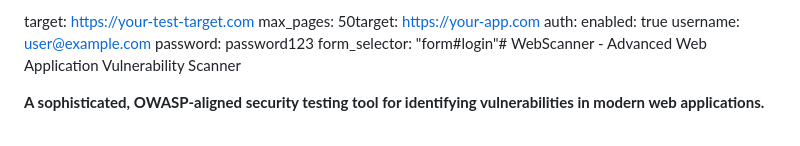
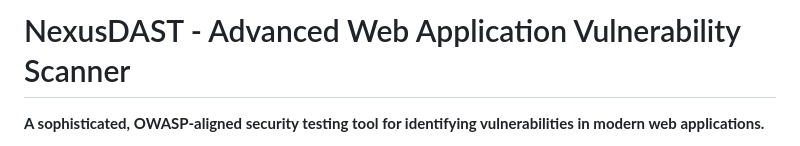
Before and after one commit to vasu20050/NexusDAST, a Markdown page: docs/README.md, the part around the change. GitHub-like rendering.

```diff
--- a/docs/README.md
+++ b/docs/README.md
@@ -1,10 +1,4 @@
-target: https://your-test-target.com
-max_pages: 50target: https://your-app.com
-auth:
-  enabled: true
-  username: user@example.com
-  password: password123
-  form_selector: "form#login"# WebScanner - Advanced Web Application Vulnerability Scanner
+# NexusDAST - Advanced Web Application Vulnerability Scanner
 
 **A sophisticated, OWASP-aligned security testing tool for identifying vulnerabilities in modern web applications.**
 
```
Also changed, not shown: README.md (added, +370 -0 lines).
